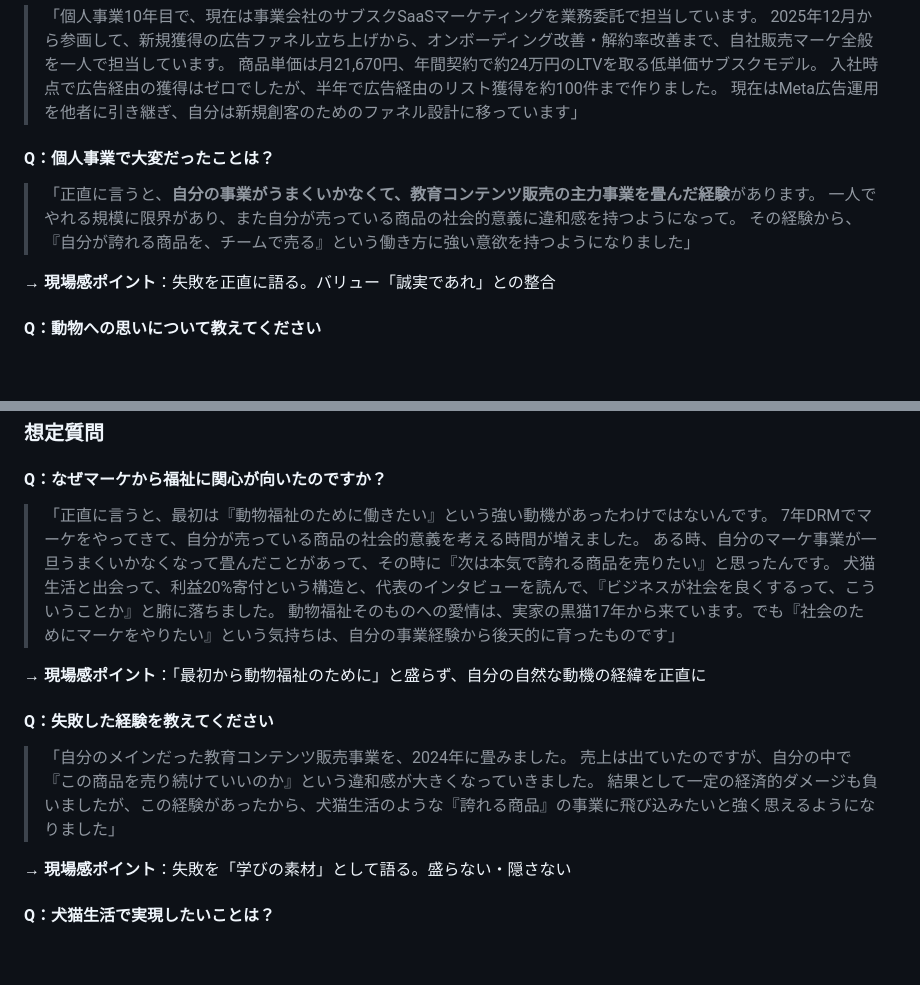
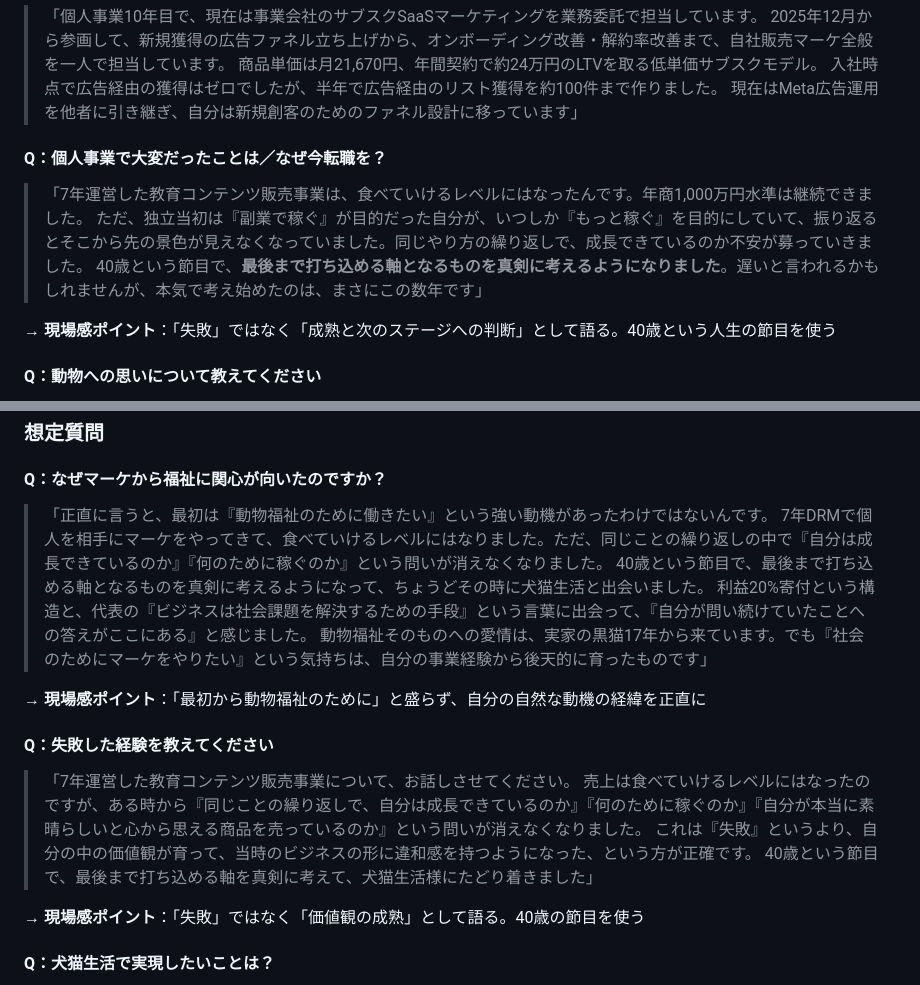
Before and after one commit to lazy3128-design/my-website, a Markdown page: shukatsu/想定質問QA.md, 2 parts joined by grey strips. GitHub-like rendering; blank space fills up the shorter version.

```diff
--- a/shukatsu/想定質問QA.md
+++ b/shukatsu/想定質問QA.md
@@ -123,13 +123,13 @@
 > 入社時点で広告経由の獲得はゼロでしたが、半年で広告経由のリスト獲得を約100件まで作りました。
 > 現在はMeta広告運用を他者に引き継ぎ、自分は新規創客のためのファネル設計に移っています」
 
-#### Q：個人事業で大変だったことは？
+#### Q：個人事業で大変だったことは／なぜ今転職を？
 
-> 「正直に言うと、**自分の事業がうまくいかなくて、教育コンテンツ販売の主力事業を畳んだ経験**があります。
-> 一人でやれる規模に限界があり、また自分が売っている商品の社会的意義に違和感を持つようになって。
-> その経験から、『自分が誇れる商品を、チームで売る』という働き方に強い意欲を持つようになりました」
+> 「7年運営した教育コンテンツ販売事業は、食べていけるレベルにはなったんです。年商1,000万円水準は継続できました。
+> ただ、独立当初は『副業で稼ぐ』が目的だった自分が、いつしか『もっと稼ぐ』を目的にしていて、振り返るとそこから先の景色が見えなくなっていました。同じやり方の繰り返しで、成長できているのか不安が募っていきました。
+> 40歳という節目で、**最後まで打ち込める軸となるものを真剣に考えるようになりました**。遅いと言われるかもしれませんが、本気で考え始めたのは、まさにこの数年です」
 
-→ **現場感ポイント**：失敗を正直に語る。バリュー「誠実であれ」との整合
+→ **現場感ポイント**：「失敗」ではなく「成熟と次のステージへの判断」として語る。40歳という人生の節目を使う
 
 #### Q：動物への思いについて教えてください
 
@@ -218,20 +218,21 @@
 #### Q：なぜマーケから福祉に関心が向いたのですか？
 
 > 「正直に言うと、最初は『動物福祉のために働きたい』という強い動機があったわけではないんです。
-> 7年DRMでマーケをやってきて、自分が売っている商品の社会的意義を考える時間が増えました。
-> ある時、自分のマーケ事業が一旦うまくいかなくなって畳んだことがあって、その時に『次は本気で誇れる商品を売りたい』と思ったんです。
-> 犬猫生活と出会って、利益20%寄付という構造と、代表のインタビューを読んで、『ビジネスが社会を良くするって、こういうことか』と腑に落ちました。
+> 7年DRMで個人を相手にマーケをやってきて、食べていけるレベルにはなりました。ただ、同じことの繰り返しの中で『自分は成長できているのか』『何のために稼ぐのか』という問いが消えなくなりました。
+> 40歳という節目で、最後まで打ち込める軸となるものを真剣に考えるようになって、ちょうどその時に犬猫生活と出会いました。
+> 利益20%寄付という構造と、代表の『ビジネスは社会課題を解決するための手段』という言葉に出会って、『自分が問い続けていたことへの答えがここにある』と感じました。
 > 動物福祉そのものへの愛情は、実家の黒猫17年から来ています。でも『社会のためにマーケをやりたい』という気持ちは、自分の事業経験から後天的に育ったものです」
 
 → **現場感ポイント**：「最初から動物福祉のために」と盛らず、自分の自然な動機の経緯を正直に
 
 #### Q：失敗した経験を教えてください
 
-> 「自分のメインだった教育コンテンツ販売事業を、2024年に畳みました。
-> 売上は出ていたのですが、自分の中で『この商品を売り続けていいのか』という違和感が大きくなっていきました。
-> 結果として一定の経済的ダメージも負いましたが、この経験があったから、犬猫生活のような『誇れる商品』の事業に飛び込みたいと強く思えるようになりました」
+> 「7年運営した教育コンテンツ販売事業について、お話しさせてください。
+> 売上は食べていけるレベルにはなったのですが、ある時から『同じことの繰り返しで、自分は成長できているのか』『何のために稼ぐのか』『自分が本当に素晴らしいと心から思える商品を売っているのか』という問いが消えなくなりました。
+> これは『失敗』というより、自分の中の価値観が育って、当時のビジネスの形に違和感を持つようになった、という方が正確です。
+> 40歳という節目で、最後まで打ち込める軸を真剣に考えて、犬猫生活様にたどり着きました」
 
-→ **現場感ポイント**：失敗を「学びの素材」として語る。盛らない・隠さない
+→ **現場感ポイント**：「失敗」ではなく「価値観の成熟」として語る。40歳の節目を使う
 
 #### Q：犬猫生活で実現したいことは？
 
```
Also changed, not shown: shukatsu/動機と現実_本音メモ.md (+7 -1 lines), shukatsu/志望動機_ストーリー版.md (+9 -3 lines).
